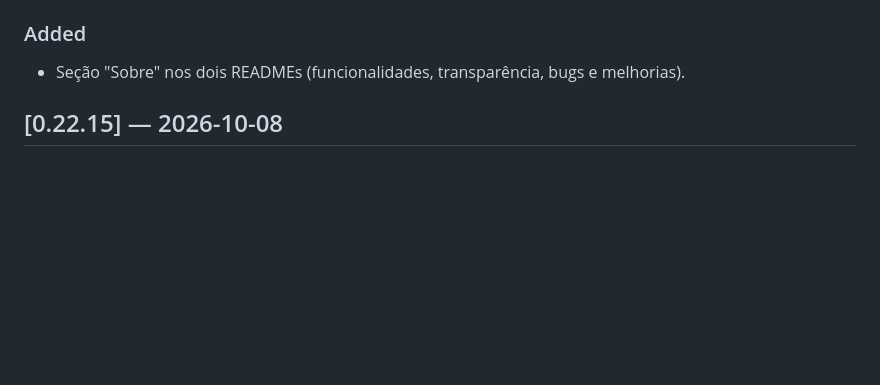
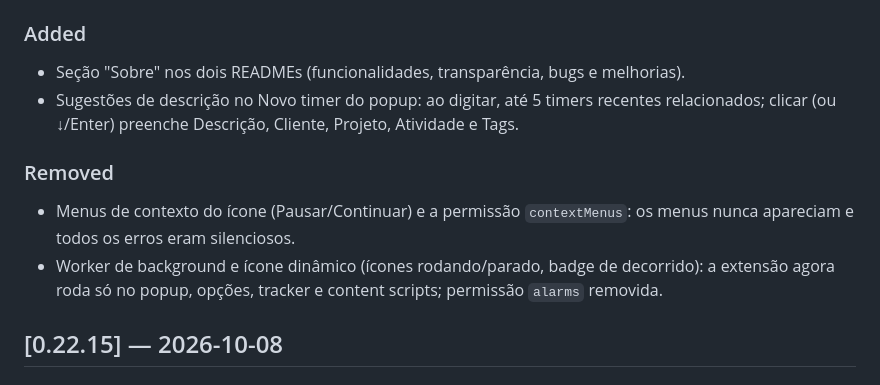
Before and after one commit to mblithium/companion-for-kimai, a Markdown page: docs/CHANGELOG-PT_BR.md, the part around the change. Drawn GitHub-style; blank space fills up the shorter version.

```diff
--- a/docs/CHANGELOG-PT_BR.md
+++ b/docs/CHANGELOG-PT_BR.md
@@ -12,6 +12,15 @@ Formato baseado em [Keep a Changelog](https://keepachangelog.com/pt-BR/1.0.0/).
 ### Added
 - Seção "Sobre" nos dois READMEs (funcionalidades, transparência, bugs e
   melhorias).
+- Sugestões de descrição no Novo timer do popup: ao digitar, até 5 timers
+  recentes relacionados; clicar (ou ↓/Enter) preenche Descrição, Cliente,
+  Projeto, Atividade e Tags.
+### Removed
+- Menus de contexto do ícone (Pausar/Continuar) e a permissão `contextMenus`:
+  os menus nunca apareciam e todos os erros eram silenciosos.
+- Worker de background e ícone dinâmico (ícones rodando/parado, badge de
+  decorrido): a extensão agora roda só no popup, opções, tracker e content
+  scripts; permissão `alarms` removida.
 
 ## [0.22.15] — 2026-10-08
 ### Added
```
Also changed, not shown: CHANGELOG.md (+9 -0 lines).
